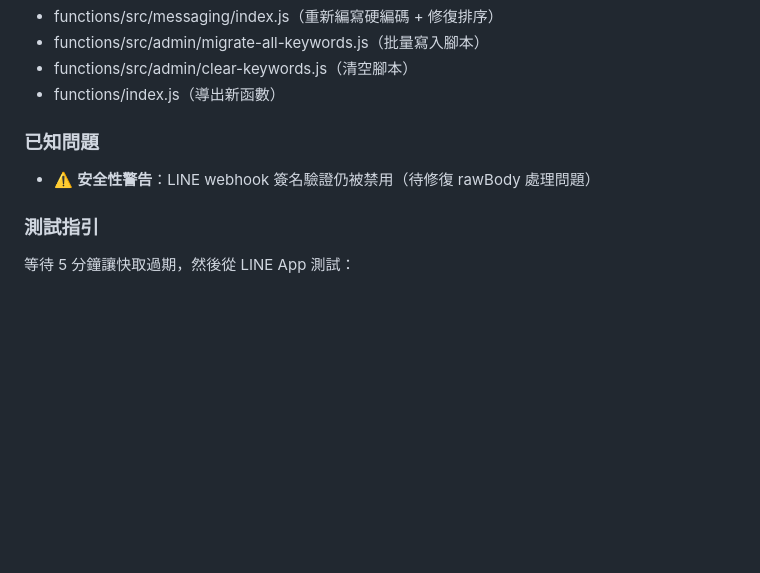
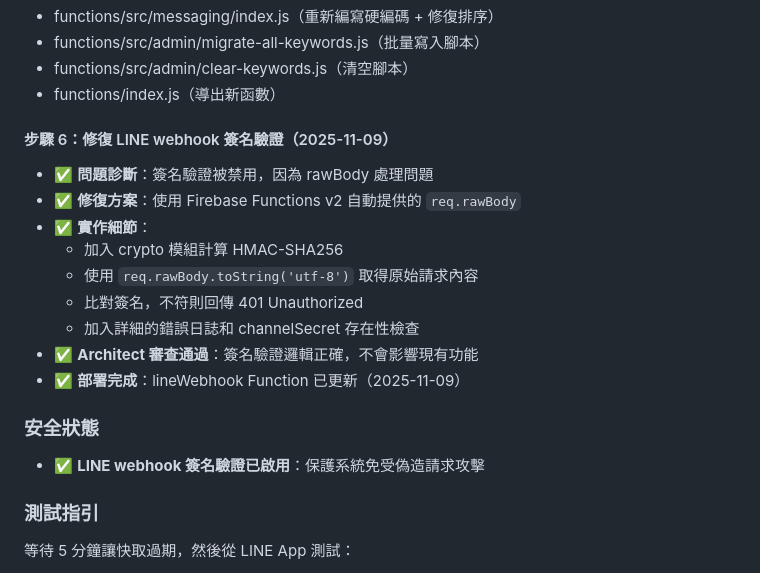
Before and after one commit to guimashan/platfrom, a Markdown page: replit.md, the part around the change. GitHub-like rendering; blank space fills up the shorter version.

Commit message:
Fix issue with LINE webhook signature verification being disabled
Resolve rawBody handling problem by implementing HMAC-SHA256 signature verification for LINE webhook requests using Firebase Functions v2.

Replit-Commit-Author: Agent
Replit-Commit-Session-Id: 32ed1c08-a5db-4674-93eb-92ebd0fbab02
Replit-Commit-Checkpoint-Type: full_checkpoint
Replit-Commit-Event-Id: 82888766-ced4-4720-b6dc-dbf9343366d4
Replit-Commit-Screenshot-Url: https://storage.googleapis.com/screenshot-production-us-central1/bcf7b88a-d8f0-4a2a-8924-0044e5aa9be7/32ed1c08-a5db-4674-93eb-92ebd0fbab02/Y7FApVQ

```diff
--- a/replit.md
+++ b/replit.md
@@ -112,8 +112,19 @@ if (keywordDoc) {
 - functions/src/admin/clear-keywords.js（清空腳本）
 - functions/index.js（導出新函數）
 
-### 已知問題
-- ⚠️ **安全性警告**：LINE webhook 簽名驗證仍被禁用（待修復 rawBody 處理問題）
+#### 步驟 6：修復 LINE webhook 簽名驗證（2025-11-09）
+- ✅ **問題診斷**：簽名驗證被禁用，因為 rawBody 處理問題
+- ✅ **修復方案**：使用 Firebase Functions v2 自動提供的 `req.rawBody`
+- ✅ **實作細節**：
+  - 加入 crypto 模組計算 HMAC-SHA256
+  - 使用 `req.rawBody.toString('utf-8')` 取得原始請求內容
+  - 比對簽名，不符則回傳 401 Unauthorized
+  - 加入詳細的錯誤日誌和 channelSecret 存在性檢查
+- ✅ **Architect 審查通過**：簽名驗證邏輯正確，不會影響現有功能
+- ✅ **部署完成**：lineWebhook Function 已更新（2025-11-09）
+
+### 安全狀態
+- ✅ **LINE webhook 簽名驗證已啟用**：保護系統免受偽造請求攻擊
 
 ### 測試指引
 等待 5 分鐘讓快取過期，然後從 LINE App 測試：
```
